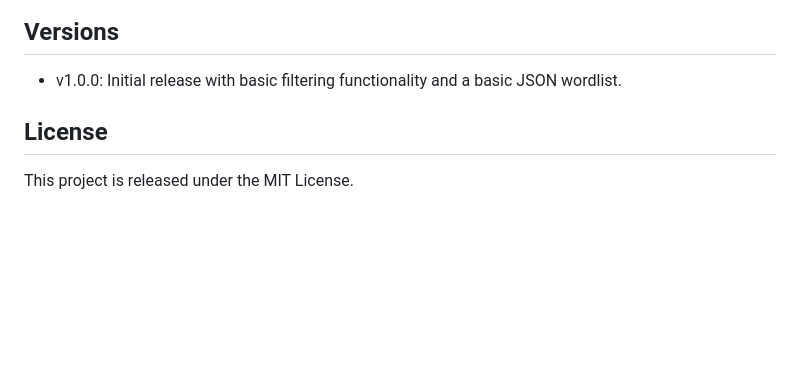
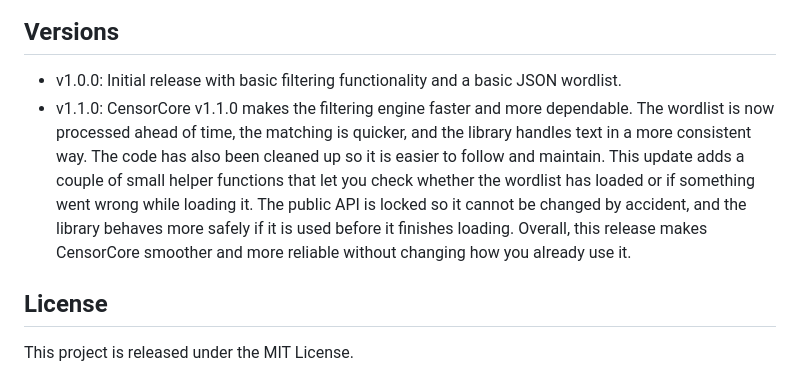
Before and after one commit to DerrickRichard/CensorCore-Library, a Markdown page: README.md, the part around the change. GitHub-like rendering; blank space fills up the shorter version.

```diff
--- a/README.md
+++ b/README.md
@@ -158,6 +158,7 @@ Versions
 --------
 
 -   v1.0.0: Initial release with basic filtering functionality and a basic JSON wordlist.
+-   v1.1.0: CensorCore v1.1.0 makes the filtering engine faster and more dependable. The wordlist is now processed ahead of time, the matching is quicker, and the library handles text in a more consistent way. The code has also been cleaned up so it is easier to follow and maintain. This update adds a couple of small helper functions that let you check whether the wordlist has loaded or if something went wrong while loading it. The public API is locked so it cannot be changed by accident, and the library behaves more safely if it is used before it finishes loading. Overall, this release makes CensorCore smoother and more reliable without changing how you already use it.
 
 License
 -------
```
